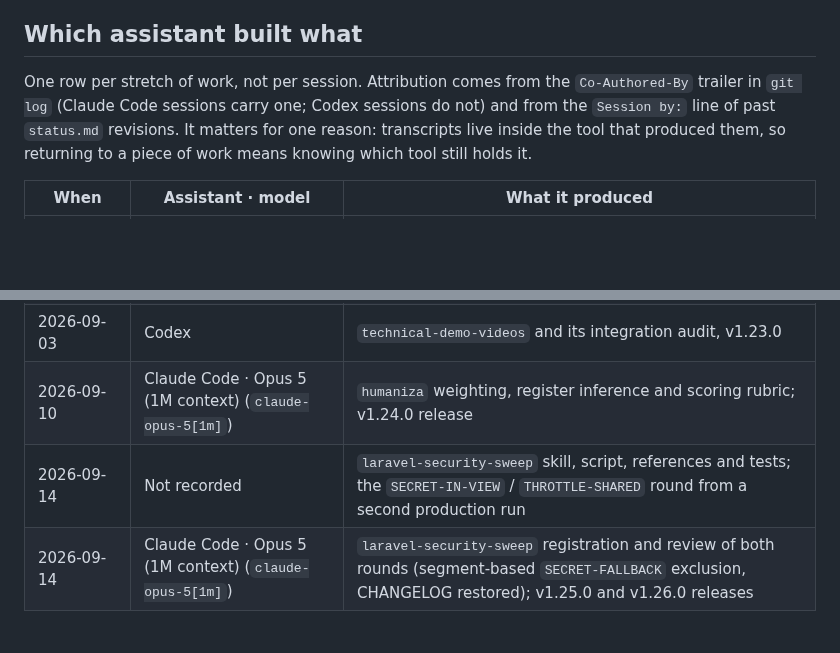
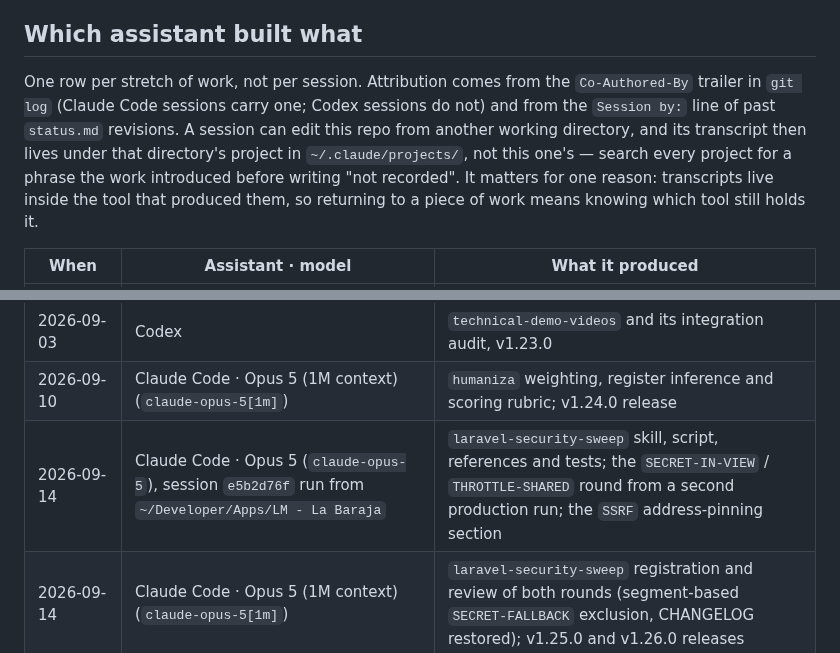
Before and after one commit to macCesar/aiskills, a Markdown page: docs/project/context.md, 2 parts joined by grey strips. Rendered like a GitHub page; blank space fills up the shorter version.

```diff
--- a/docs/project/context.md
+++ b/docs/project/context.md
@@ -23,7 +23,7 @@ test/                   node:test suites
 
 ## Which assistant built what
 
-One row per stretch of work, not per session. Attribution comes from the `Co-Authored-By` trailer in `git log` (Claude Code sessions carry one; Codex sessions do not) and from the `Session by:` line of past `status.md` revisions. It matters for one reason: transcripts live inside the tool that produced them, so returning to a piece of work means knowing which tool still holds it.
+One row per stretch of work, not per session. Attribution comes from the `Co-Authored-By` trailer in `git log` (Claude Code sessions carry one; Codex sessions do not) and from the `Session by:` line of past `status.md` revisions. A session can edit this repo from another working directory, and its transcript then lives under that directory's project in `~/.claude/projects/`, not this one's — search every project for a phrase the work introduced before writing "not recorded". It matters for one reason: transcripts live inside the tool that produced them, so returning to a piece of work means knowing which tool still holds it.
 
 | When | Assistant · model | What it produced |
 | --- | --- | --- |
@@ -31,7 +31,7 @@ One row per stretch of work, not per session. Attribution comes from the `Co-Aut
 | 2026-07 → 2026-08 | Claude Code · Opus 4.8, Opus 5 | `audit-codebase`, marketplace channel, plugin detection, the `release` skill migration, v1.15.0 → v1.22.0 |
 | 2026-09-03 | Codex | `technical-demo-videos` and its integration audit, v1.23.0 |
 | 2026-09-10 | Claude Code · Opus 5 (1M context) (`claude-opus-5[1m]`) | `humaniza` weighting, register inference and scoring rubric; v1.24.0 release |
-| 2026-09-14 | Not recorded | `laravel-security-sweep` skill, script, references and tests; the `SECRET-IN-VIEW` / `THROTTLE-SHARED` round from a second production run |
+| 2026-09-14 | Claude Code · Opus 5 (`claude-opus-5`), session `e5b2d76f` run from `~/Developer/Apps/LM - La Baraja` | `laravel-security-sweep` skill, script, references and tests; the `SECRET-IN-VIEW` / `THROTTLE-SHARED` round from a second production run; the `SSRF` address-pinning section |
 | 2026-09-14 | Claude Code · Opus 5 (1M context) (`claude-opus-5[1m]`) | `laravel-security-sweep` registration and review of both rounds (segment-based `SECRET-FALLBACK` exclusion, CHANGELOG restored); v1.25.0 and v1.26.0 releases |
 
 ## Sibling project — `TiTools`
```
Also changed, not shown: docs/project/status.md (+1 -5 lines).
